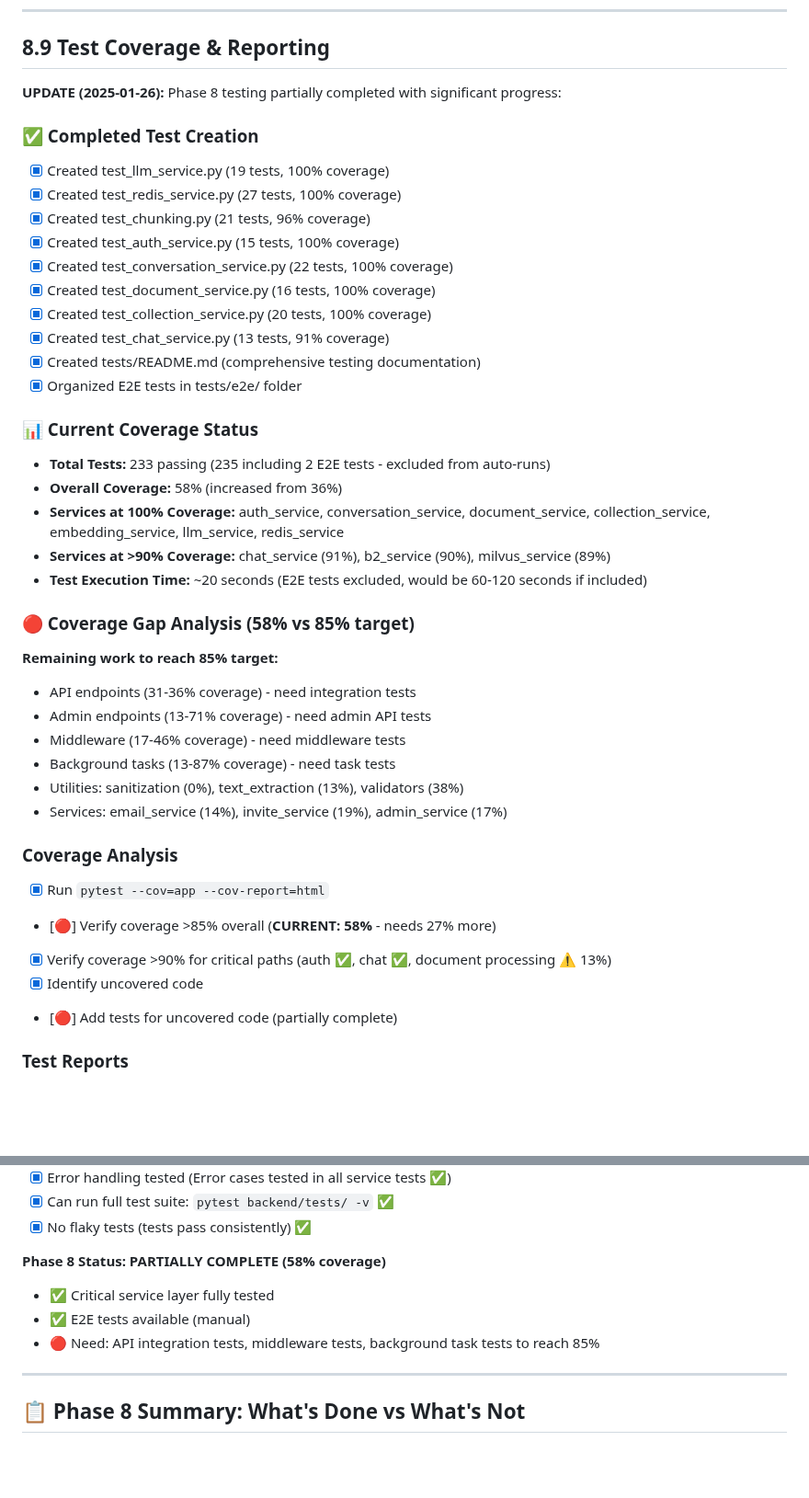
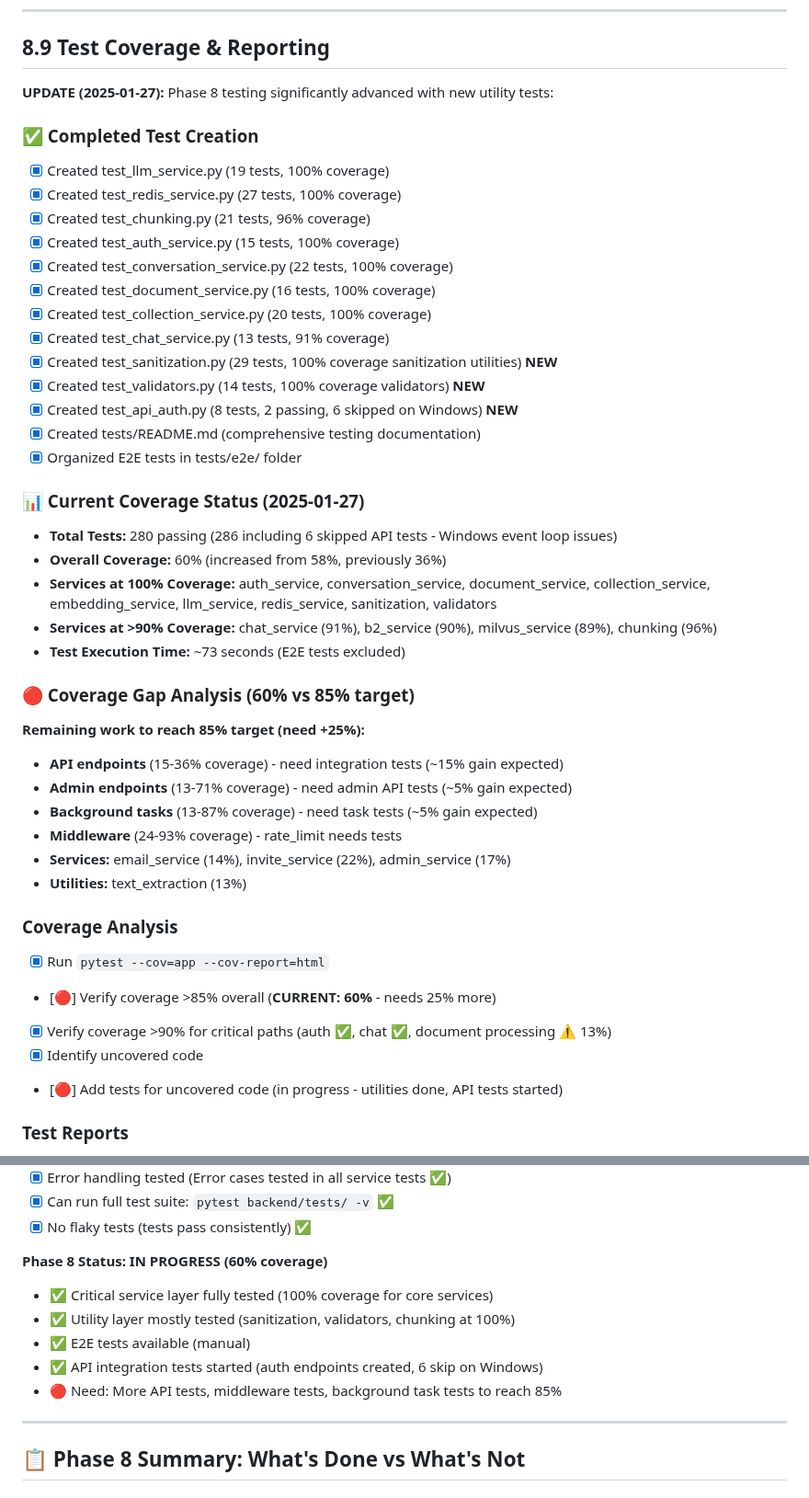
Before and after one commit to Haidarabbas731/Ragify, a Markdown page: tasks/08-TESTING.md, 2 parts joined by grey strips. Shown at 92% size. Rendered like a GitHub page; blank space fills up the shorter version.

Commit message:
docs(tasks): update Phase 8 status with latest test progress
- Update coverage status to 60% (from 58%)
- Add completed utility tests: sanitization (29 tests), validators (14 tests)
- Add API integration tests: test_api_auth.py (8 tests, 6 skipped on Windows)
- Update test count: 280 passing, 6 skipped
- Document Windows event loop issues with API tests
- Update coverage gap analysis with remaining work

```diff
--- a/tasks/08-TESTING.md
+++ b/tasks/08-TESTING.md
@@ -277,7 +279,7 @@ pytest -m e2e -v      # By marker
 
 ## 8.9 Test Coverage & Reporting
 
-**UPDATE (2025-01-26):** Phase 8 testing partially completed with significant progress:
+**UPDATE (2025-01-27):** Phase 8 testing significantly advanced with new utility tests:
 
 ### ✅ Completed Test Creation
 - [x] Created test_llm_service.py (19 tests, 100% coverage)
@@ -288,31 +290,34 @@ pytest -m e2e -v      # By marker
 - [x] Created test_document_service.py (16 tests, 100% coverage)
 - [x] Created test_collection_service.py (20 tests, 100% coverage)
 - [x] Created test_chat_service.py (13 tests, 91% coverage)
+- [x] Created test_sanitization.py (29 tests, 100% coverage sanitization utilities) **NEW**
+- [x] Created test_validators.py (14 tests, 100% coverage validators) **NEW**
+- [x] Created test_api_auth.py (8 tests, 2 passing, 6 skipped on Windows) **NEW**
 - [x] Created tests/README.md (comprehensive testing documentation)
 - [x] Organized E2E tests in tests/e2e/ folder
 
-### 📊 Current Coverage Status
-- **Total Tests:** 233 passing (235 including 2 E2E tests - excluded from auto-runs)
-- **Overall Coverage:** 58% (increased from 36%)
-- **Services at 100% Coverage:** auth_service, conversation_service, document_service, collection_service, embedding_service, llm_service, redis_service
-- **Services at >90% Coverage:** chat_service (91%), b2_service (90%), milvus_service (89%)
-- **Test Execution Time:** ~20 seconds (E2E tests excluded, would be 60-120 seconds if included)
+### 📊 Current Coverage Status (2025-01-27)
+- **Total Tests:** 280 passing (286 including 6 skipped API tests - Windows event loop issues)
+- **Overall Coverage:** 60% (increased from 58%, previously 36%)
+- **Services at 100% Coverage:** auth_service, conversation_service, document_service, collection_service, embedding_service, llm_service, redis_service, sanitization, validators
+- **Services at >90% Coverage:** chat_service (91%), b2_service (90%), milvus_service (89%), chunking (96%)
+- **Test Execution Time:** ~73 seconds (E2E tests excluded)
 
-### 🔴 Coverage Gap Analysis (58% vs 85% target)
-**Remaining work to reach 85% target:**
-- API endpoints (31-36% coverage) - need integration tests
-- Admin endpoints (13-71% coverage) - need admin API tests
-- Middleware (17-46% coverage) - need middleware tests
-- Background tasks (13-87% coverage) - need task tests
-- Utilities: sanitization (0%), text_extraction (13%), validators (38%)
-- Services: email_service (14%), invite_service (19%), admin_service (17%)
+### 🔴 Coverage Gap Analysis (60% vs 85% target)
+**Remaining work to reach 85% target (need +25%):**
+- **API endpoints** (15-36% coverage) - need integration tests (~15% gain expected)
+- **Admin endpoints** (13-71% coverage) - need admin API tests (~5% gain expected)
+- **Background tasks** (13-87% coverage) - need task tests (~5% gain expected)
+- **Middleware** (24-93% coverage) - rate_limit needs tests
+- **Services:** email_service (14%), invite_service (22%), admin_service (17%)
+- **Utilities:** text_extraction (13%)
 
 ### Coverage Analysis
 - [x] Run `pytest --cov=app --cov-report=html`
-- [🔴] Verify coverage >85% overall (**CURRENT: 58%** - needs 27% more)
+- [🔴] Verify coverage >85% overall (**CURRENT: 60%** - needs 25% more)
 - [x] Verify coverage >90% for critical paths (auth ✅, chat ✅, document processing ⚠️ 13%)
 - [x] Identify uncovered code
-- [🔴] Add tests for uncovered code (partially complete)
+- [🔴] Add tests for uncovered code (in progress - utilities done, API tests started)
 
 ### Test Reports
 - [x] Generate HTML coverage report
@@ -355,10 +360,12 @@ Before moving to deployment, verify:
 - [x] Can run full test suite: `pytest backend/tests/ -v` ✅
 - [x] No flaky tests (tests pass consistently) ✅
 
-**Phase 8 Status: PARTIALLY COMPLETE (58% coverage)**
-- ✅ Critical service layer fully tested
+**Phase 8 Status: IN PROGRESS (60% coverage)**
+- ✅ Critical service layer fully tested (100% coverage for core services)
+- ✅ Utility layer mostly tested (sanitization, validators, chunking at 100%)
 - ✅ E2E tests available (manual)
-- 🔴 Need: API integration tests, middleware tests, background task tests to reach 85%
+- ✅ API integration tests started (auth endpoints created, 6 skip on Windows)
+- 🔴 Need: More API tests, middleware tests, background task tests to reach 85%
 
 ---
 
```
Also changed, not shown: other parts of tasks/08-TESTING.md (+12 -10 lines).
